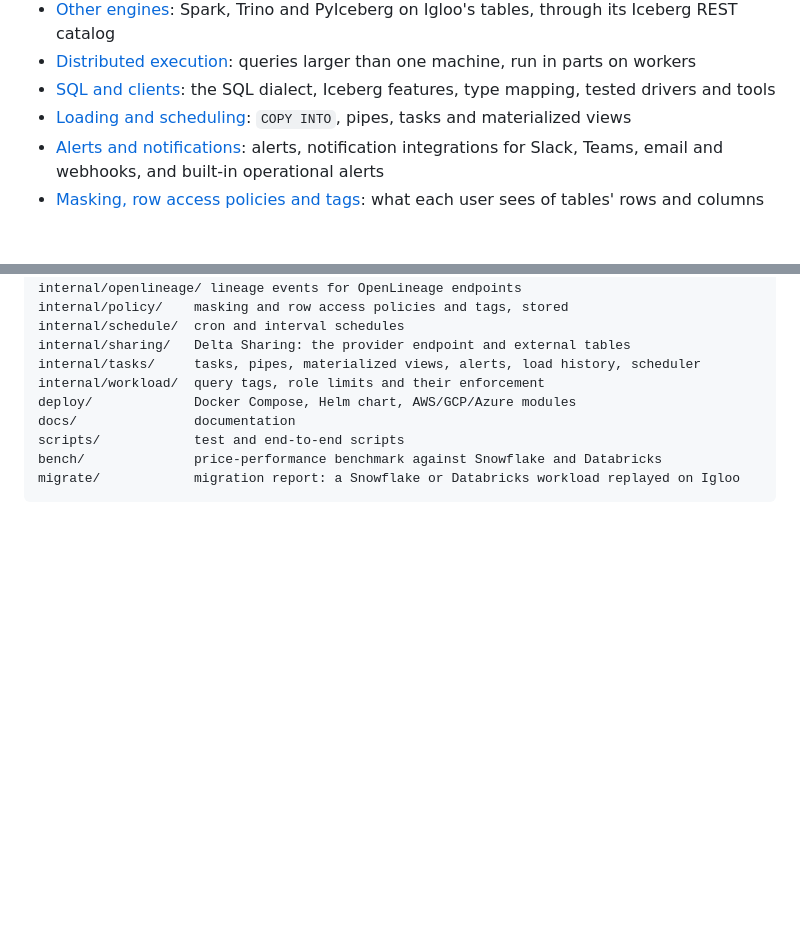
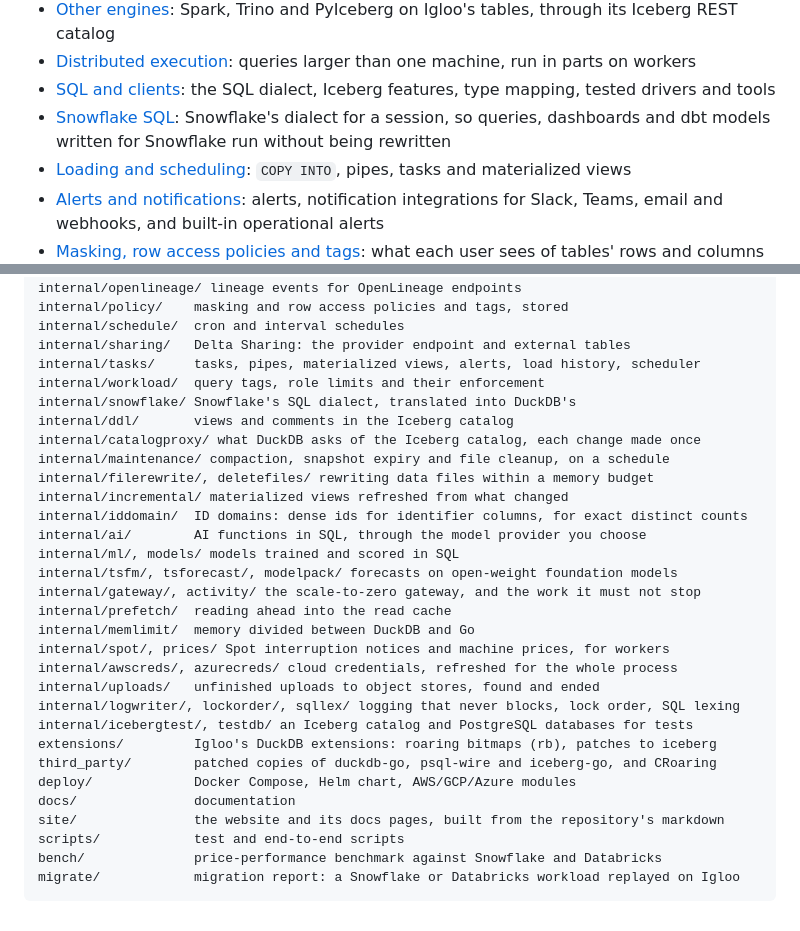
Before and after one commit to akkio-inc/Igloo, a Markdown page: README.md, 2 parts joined by grey strips. Rendered like a GitHub page; blank space fills up the shorter version.

```diff
--- a/README.md
+++ b/README.md
@@ -379,6 +376,9 @@ Connector/C, the MySQL client library, in the `mysql` extension.
   one machine, run in parts on workers
 - [SQL and clients](docs/sql.md): the SQL dialect, Iceberg features, type
   mapping, tested drivers and tools
+- [Snowflake SQL](docs/snowflake-sql.md): Snowflake's dialect for a session,
+  so queries, dashboards and dbt models written for Snowflake run without
+  being rewritten
 - [Loading and scheduling](docs/loading.md): `COPY INTO`, pipes, tasks and
   materialized views
 - [Alerts and notifications](docs/alerts.md): alerts, notification
@@ -484,8 +484,29 @@ internal/schedule/  cron and interval schedules
 internal/sharing/   Delta Sharing: the provider endpoint and external tables
 internal/tasks/     tasks, pipes, materialized views, alerts, load history, scheduler
 internal/workload/  query tags, role limits and their enforcement
+internal/snowflake/ Snowflake's SQL dialect, translated into DuckDB's
+internal/ddl/       views and comments in the Iceberg catalog
+internal/catalogproxy/ what DuckDB asks of the Iceberg catalog, each change made once
+internal/maintenance/ compaction, snapshot expiry and file cleanup, on a schedule
+internal/filerewrite/, deletefiles/ rewriting data files within a memory budget
+internal/incremental/ materialized views refreshed from what changed
+internal/iddomain/  ID domains: dense ids for identifier columns, for exact distinct counts
+internal/ai/        AI functions in SQL, through the model provider you choose
+internal/ml/, models/ models trained and scored in SQL
+internal/tsfm/, tsforecast/, modelpack/ forecasts on open-weight foundation models
+internal/gateway/, activity/ the scale-to-zero gateway, and the work it must not stop
+internal/prefetch/  reading ahead into the read cache
+internal/memlimit/  memory divided between DuckDB and Go
+internal/spot/, prices/ Spot interruption notices and machine prices, for workers
+internal/awscreds/, azurecreds/ cloud credentials, refreshed for the whole process
+internal/uploads/   unfinished uploads to object stores, found and ended
+internal/logwriter/, lockorder/, sqllex/ logging that never blocks, lock order, SQL lexing
+internal/icebergtest/, testdb/ an Iceberg catalog and PostgreSQL databases for tests
+extensions/         Igloo's DuckDB extensions: roaring bitmaps (rb), patches to iceberg
+third_party/        patched copies of duckdb-go, psql-wire and iceberg-go, and CRoaring
 deploy/             Docker Compose, Helm chart, AWS/GCP/Azure modules
 docs/               documentation
+site/               the website and its docs pages, built from the repository's markdown
 scripts/            test and end-to-end scripts
 bench/              price-performance benchmark against Snowflake and Databricks
 migrate/            migration report: a Snowflake or Databricks workload replayed on Igloo
```
Also changed, not shown: other parts of README.md (+1 -4 lines), docs/flight-sql.md (+10 -12 lines), docs/assets/banner.jpg (added), 3 other files.
